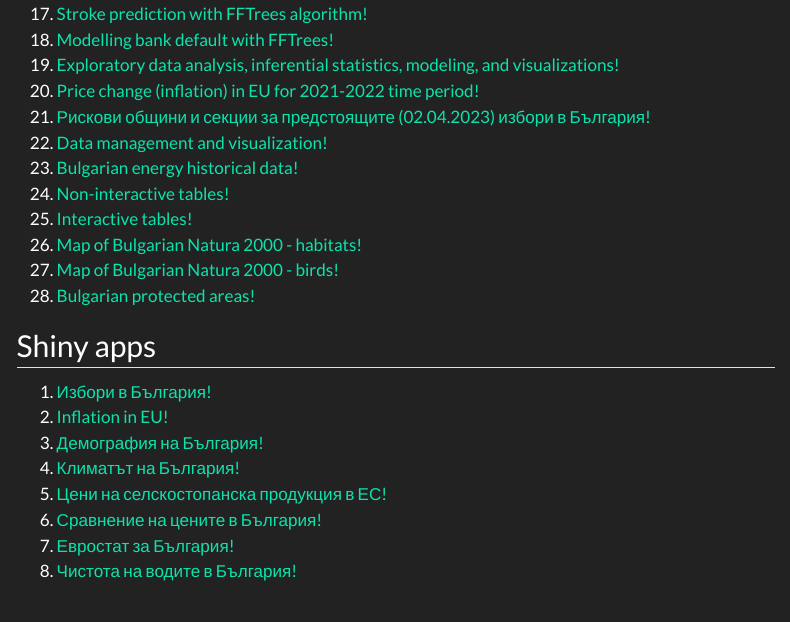
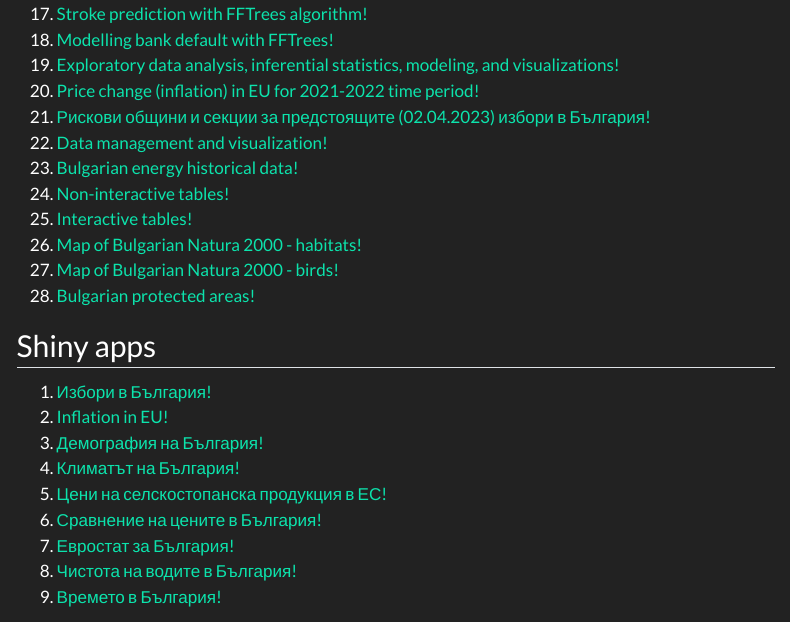
Before and after one commit to NickyDy/NickyDy.github.io, a Quarto document (projects.qmd): the page in a window 1100 px wide, from 890 px down. Rendered offline with R 4.5, knitr and Pandoc in place of Quarto, with nearby package versions; menus at the side of the page are left out.

Commit message:
new commit

```diff
--- a/projects.qmd
+++ b/projects.qmd
@@ -53,3 +53,4 @@
 6.  [Сравнение на цените в България!](https://ndapps.shinyapps.io/bgprices/)
 7.  [Евростат за България!](https://nickydy.shinyapps.io/eurostat/)
 8.  [Чистота на водите в България!](https://ndapps.shinyapps.io/und_water/)
+9.  [Времето в България!](https://ndapps.shinyapps.io/weather_bg/)
```
Also changed, not shown: docs/search.json, 2 other files.
